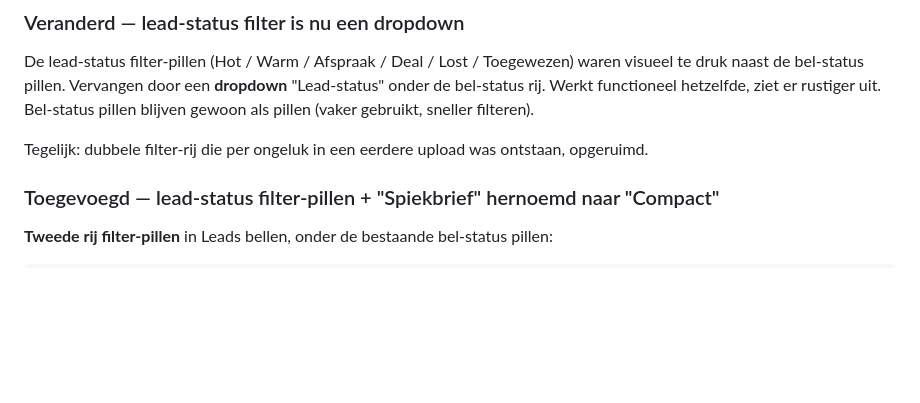
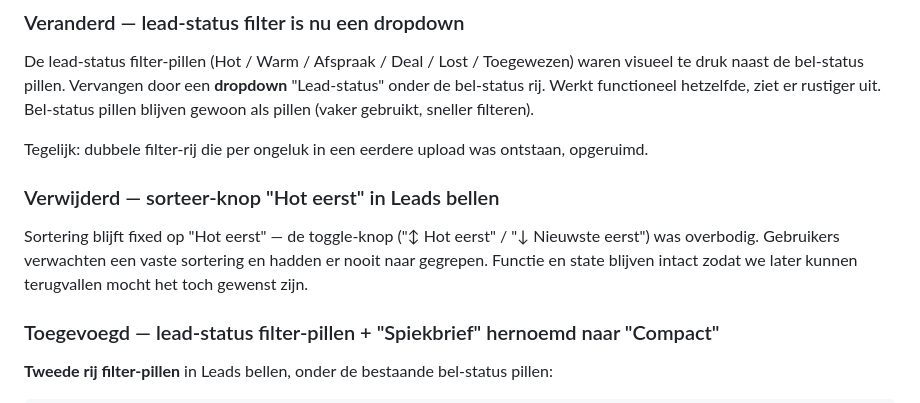
Before and after one commit to TonCoffeng/mva-bellijst, a Markdown page: public/CHANGELOG.md, the part around the change. GitHub-like rendering; blank space fills up the shorter version.

```diff
--- a/public/CHANGELOG.md
+++ b/public/CHANGELOG.md
@@ -12,6 +12,10 @@ Vanaf 28 april 2026. Niet met terugwerkende kracht.
 De lead-status filter-pillen (Hot / Warm / Afspraak / Deal / Lost / Toegewezen) waren visueel te druk naast de bel-status pillen. Vervangen door een **dropdown** "Lead-status" onder de bel-status rij. Werkt functioneel hetzelfde, ziet er rustiger uit. Bel-status pillen blijven gewoon als pillen (vaker gebruikt, sneller filteren).
 
 Tegelijk: dubbele filter-rij die per ongeluk in een eerdere upload was ontstaan, opgeruimd.
+
+### Verwijderd — sorteer-knop "Hot eerst" in Leads bellen
+
+Sortering blijft fixed op "Hot eerst" — de toggle-knop ("↕ Hot eerst" / "↓ Nieuwste eerst") was overbodig. Gebruikers verwachten een vaste sortering en hadden er nooit naar gegrepen. Functie en state blijven intact zodat we later kunnen terugvallen mocht het toch gewenst zijn.
 
 ### Toegevoegd — lead-status filter-pillen + "Spiekbrief" hernoemd naar "Compact"
 
```
